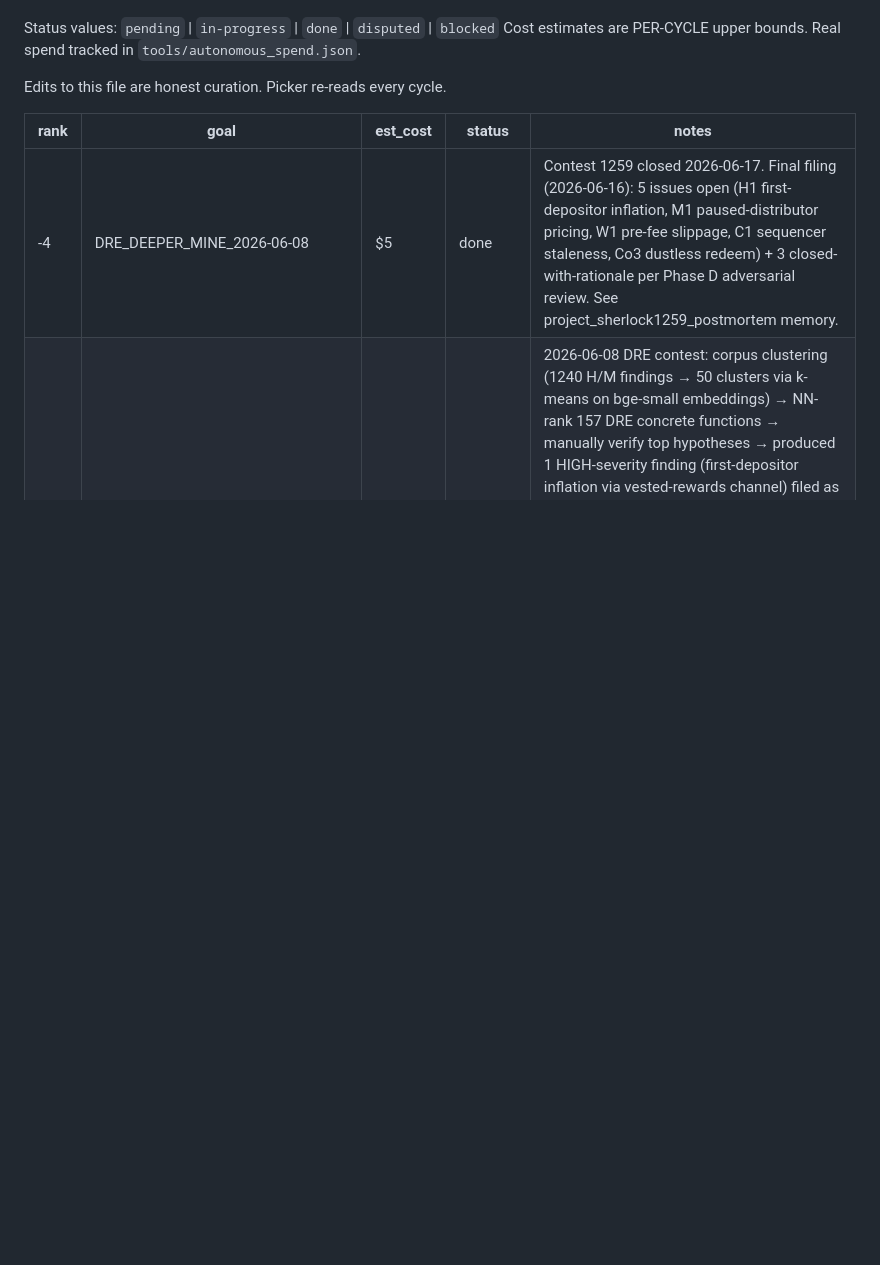
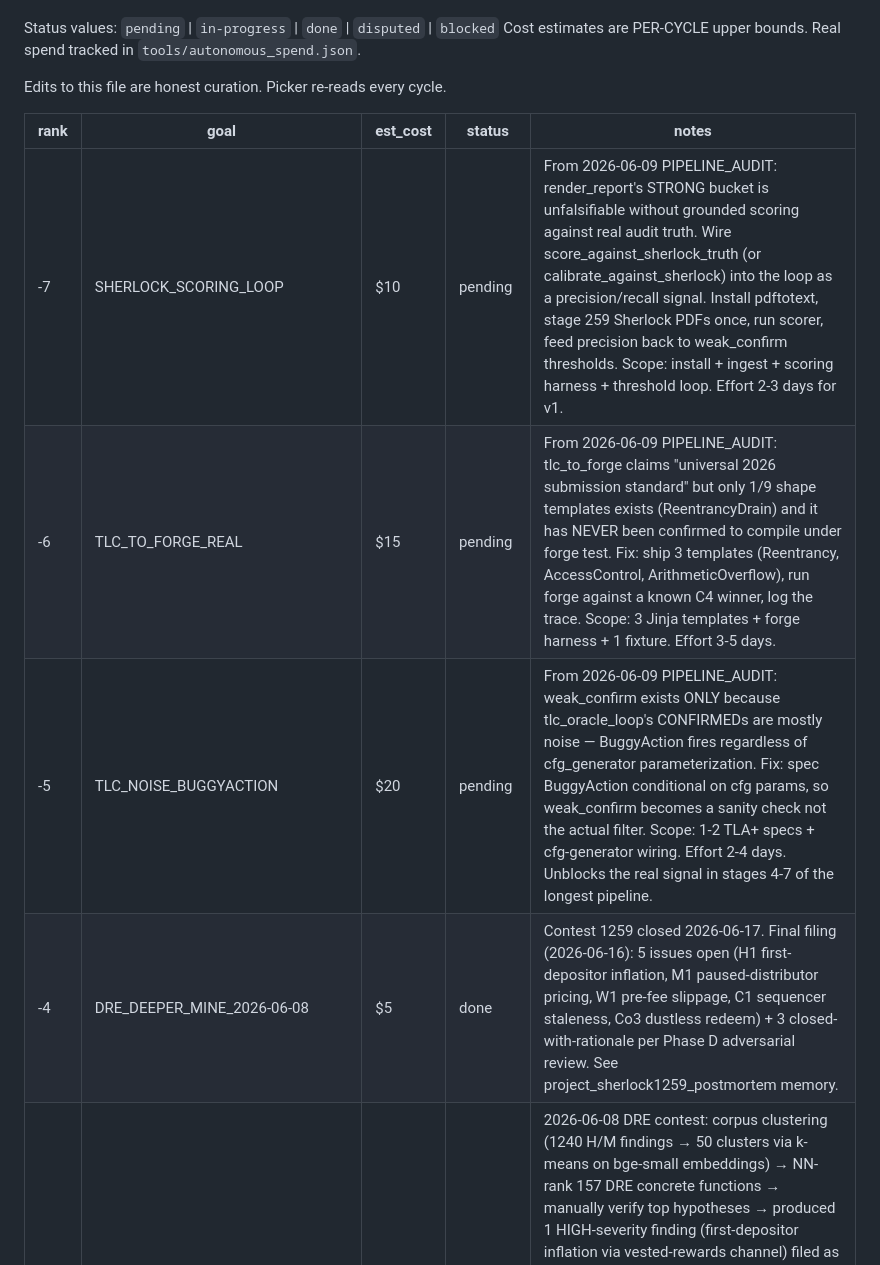
Before and after one commit to qizwiz/plumbline, a Markdown page: prompts/goals/QUEUE.md, the part around the change. GitHub-like rendering; blank space fills up the shorter version.

```diff
--- a/prompts/goals/QUEUE.md
+++ b/prompts/goals/QUEUE.md
@@ -12,6 +12,9 @@ Edits to this file are honest curation. Picker re-reads every cycle.
 
 | rank | goal | est_cost | status | notes |
 |------|------|----------|--------|-------|
+| -7 | SHERLOCK_SCORING_LOOP | $10 | pending | From 2026-06-09 PIPELINE_AUDIT: render_report's STRONG bucket is unfalsifiable without grounded scoring against real audit truth. Wire score_against_sherlock_truth (or calibrate_against_sherlock) into the loop as a precision/recall signal. Install pdftotext, stage 259 Sherlock PDFs once, run scorer, feed precision back to weak_confirm thresholds. Scope: install + ingest + scoring harness + threshold loop. Effort 2-3 days for v1. |
+| -6 | TLC_TO_FORGE_REAL | $15 | pending | From 2026-06-09 PIPELINE_AUDIT: tlc_to_forge claims "universal 2026 submission standard" but only 1/9 shape templates exists (ReentrancyDrain) and it has NEVER been confirmed to compile under forge test. Fix: ship 3 templates (Reentrancy, AccessControl, ArithmeticOverflow), run forge against a known C4 winner, log the trace. Scope: 3 Jinja templates + forge harness + 1 fixture. Effort 3-5 days. |
+| -5 | TLC_NOISE_BUGGYACTION | $20 | pending | From 2026-06-09 PIPELINE_AUDIT: weak_confirm exists ONLY because tlc_oracle_loop's CONFIRMEDs are mostly noise — BuggyAction fires regardless of cfg_generator parameterization. Fix: spec BuggyAction conditional on cfg params, so weak_confirm becomes a sanity check not the actual filter. Scope: 1-2 TLA+ specs + cfg-generator wiring. Effort 2-4 days. Unblocks the real signal in stages 4-7 of the longest pipeline. |
 | -4 | DRE_DEEPER_MINE_2026-06-08 | $5 | done | Contest 1259 closed 2026-06-17. Final filing (2026-06-16): 5 issues open (H1 first-depositor inflation, M1 paused-distributor pricing, W1 pre-fee slippage, C1 sequencer staleness, Co3 dustless redeem) + 3 closed-with-rationale per Phase D adversarial review. See project_sherlock1259_postmortem memory. |
 | -3 | VECTOR_DB_AS_DISCOVERY_ENGINE | $0 | done | 2026-06-08 DRE contest: corpus clustering (1240 H/M findings → 50 clusters via k-means on bge-small embeddings) → NN-rank 157 DRE concrete functions → manually verify top hypotheses → produced 1 HIGH-severity finding (first-depositor inflation via vested-rewards channel) filed as Sherlock issue #1. 3 PoCs verified, production-path passes against KEEPER → mintRewards → addRewards flow. Validation CI repo at qizwiz/dreusd-poc-validation. The workflow that produced this: corpus_clusters_k50.json → DRE NN top-50 → adversarial verification of top H matches. REPRODUCE on next contest. |
 | -2 | BATCH_REVERT_ROLLBACK_SHAPE | $0 | pending | Brutal structural cascade on DRE (2026-06-08) flagged `unbounded_for` AST signature on fillWithdrawal AND fillExpressWithdrawals; 0/10 TLA+ shapes matched the underlying batch-revert-rolls-back-prior-iterations pattern. Library has no such shape. Bank via SHAPE_GRAPH_EVOLVE: action_subdivide on a sig-replay-style loop spec → introduce abort-on-fail variable → check `BatchAtomicity` invariant. Counterexample = the trace already exhibited in dreUSDManager L543-560. |
```
Also changed, not shown: docs/PIPELINE_AUDIT_2026-06-09.md (added, +58 -0 lines).
